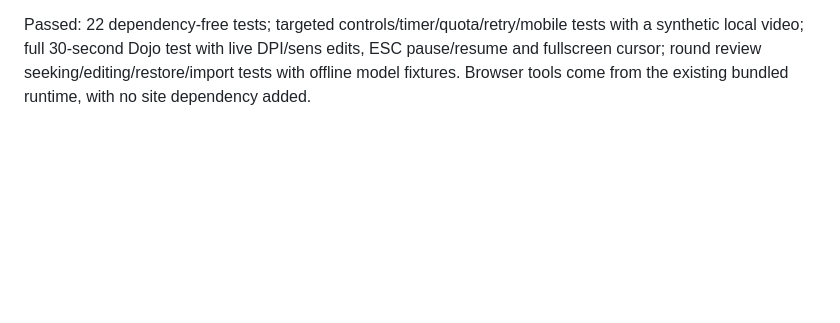
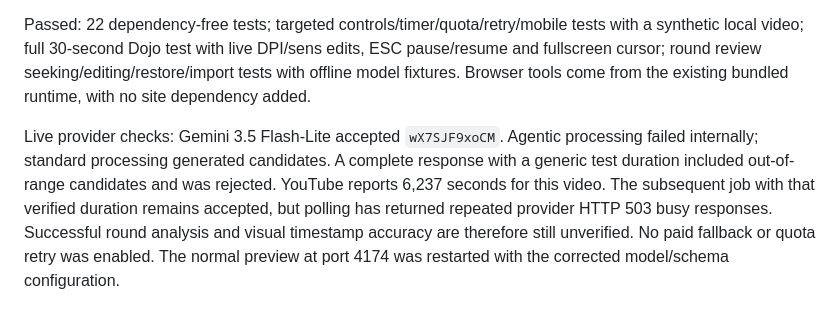
Before and after one commit to Kixot/Valorant-Portfolio-Your-own-aim-guide, a Markdown page: docs/validation.md, the part around the change. GitHub-like rendering; blank space fills up the shorter version.

Commit message:
Record live analyzer verification limits

```diff
--- a/docs/validation.md
+++ b/docs/validation.md
@@ -58,3 +58,5 @@ Backup commit: `1558709`. Back to Dojo and Back to home have matching dimensions
 The analysis stopwatch ticks every second during initial requests and busy polling, and stops after cancellation or failure. Quota-limited jobs are preserved; terminally invalid jobs are cleared so retry starts fresh. Google background error arrays are recognized. The new default is Gemini 3.5 Flash-Lite with standard video processing. Live text-only configuration checks accepted the simple round schema and rejected the older schema with extra constraints. Server validation still rejects invalid/overlapping timestamps.
 
 Passed: 22 dependency-free tests; targeted controls/timer/quota/retry/mobile tests with a synthetic local video; full 30-second Dojo test with live DPI/sens edits, ESC pause/resume and fullscreen cursor; round review seeking/editing/restore/import tests with offline model fixtures. Browser tools come from the existing bundled runtime, with no site dependency added.
+
+Live provider checks: Gemini 3.5 Flash-Lite accepted `wX7SJF9xoCM`. Agentic processing failed internally; standard processing generated candidates. A complete response with a generic test duration included out-of-range candidates and was rejected. YouTube reports 6,237 seconds for this video. The subsequent job with that verified duration remains accepted, but polling has returned repeated provider HTTP 503 busy responses. Successful round analysis and visual timestamp accuracy are therefore still unverified. No paid fallback or quota retry was enabled. The normal preview at port 4174 was restarted with the corrected model/schema configuration.
```
